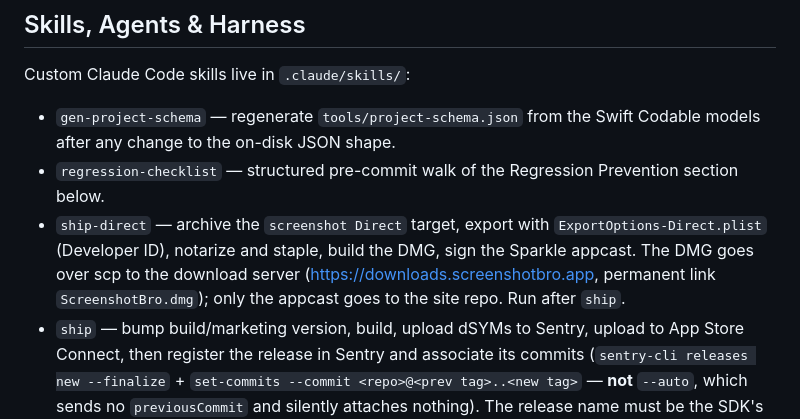
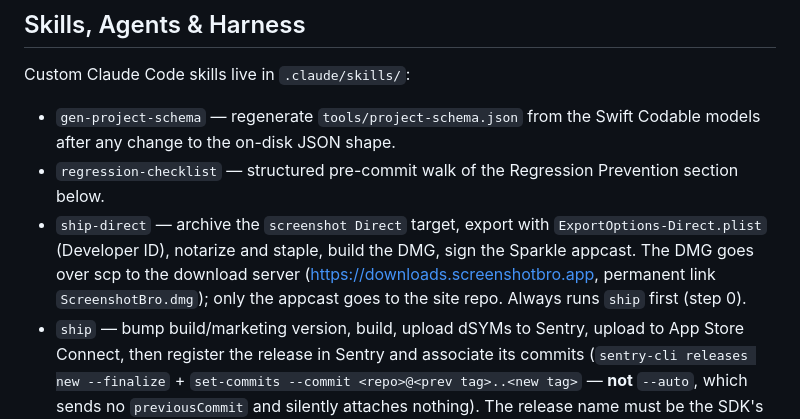
Before and after one commit to TarasOsiris/screenshot-mac, a Markdown page: CLAUDE.md, the part around the change. GitHub-like rendering.

Commit message:
ship-direct: always run /ship first
Co-Authored-By: Claude Opus 5.5 <noreply@anthropic.com>
Claude-Session: https://claude.ai/code/session_01RcL1pUqBvhXcDb7k7xSBKS

```diff
--- a/CLAUDE.md
+++ b/CLAUDE.md
@@ -59,7 +59,7 @@ Shipping (via the `ship` skill) targets both platforms from the one `ExportOptio
 Custom Claude Code skills live in `.claude/skills/`:
 - `gen-project-schema` — regenerate `tools/project-schema.json` from the Swift Codable models after any change to the on-disk JSON shape.
 - `regression-checklist` — structured pre-commit walk of the Regression Prevention section below.
-- `ship-direct` — archive the `screenshot Direct` target, export with `ExportOptions-Direct.plist` (Developer ID), notarize and staple, build the DMG, sign the Sparkle appcast. The DMG goes over scp to the download server (https://downloads.screenshotbro.app, permanent link `ScreenshotBro.dmg`); only the appcast goes to the site repo. Run after `ship`.
+- `ship-direct` — archive the `screenshot Direct` target, export with `ExportOptions-Direct.plist` (Developer ID), notarize and staple, build the DMG, sign the Sparkle appcast. The DMG goes over scp to the download server (https://downloads.screenshotbro.app, permanent link `ScreenshotBro.dmg`); only the appcast goes to the site repo. Always runs `ship` first (step 0).
 - `ship` — bump build/marketing version, build, upload dSYMs to Sentry, upload to App Store Connect, then register the release in Sentry and associate its commits (`sentry-cli releases new --finalize` + `set-commits --commit <repo>@<prev tag>..<new tag>` — **not** `--auto`, which sends no `previousCommit` and silently attaches nothing). The release name must be the SDK's own `xyz.tleskiv.screenshot@<MARKETING_VERSION>+<CURRENT_PROJECT_VERSION>` — both platforms share one bundle id, so one release covers both. That association is what powers suspect commits and `Fixes SCREENSHOT-BRO-<id>` auto-resolution.
 - `submit` — turn an uploaded build into a submitted release via the `asc` CLI: create the `<MARKETING_VERSION>` version record per platform (`--release-type AFTER_APPROVAL --copy-metadata-from <prev> --exclude-fields whatsNew`), write "What's New" into every locale (drafted from `git log <prev tag>..<this tag>`, English everywhere — same as 4.7), `attach-build`, gate on `asc validate`, then `asc review submit --confirm`. macOS and iOS have independent version trains and submissions, so every step runs per platform. Runs standalone after a rejection or for a build `ship` uploaded but didn't submit.
 - `import-svg-template` / `project-to-template` — create bundled templates from SVGs or existing projects.
```
Also changed, not shown: 1 other file.
